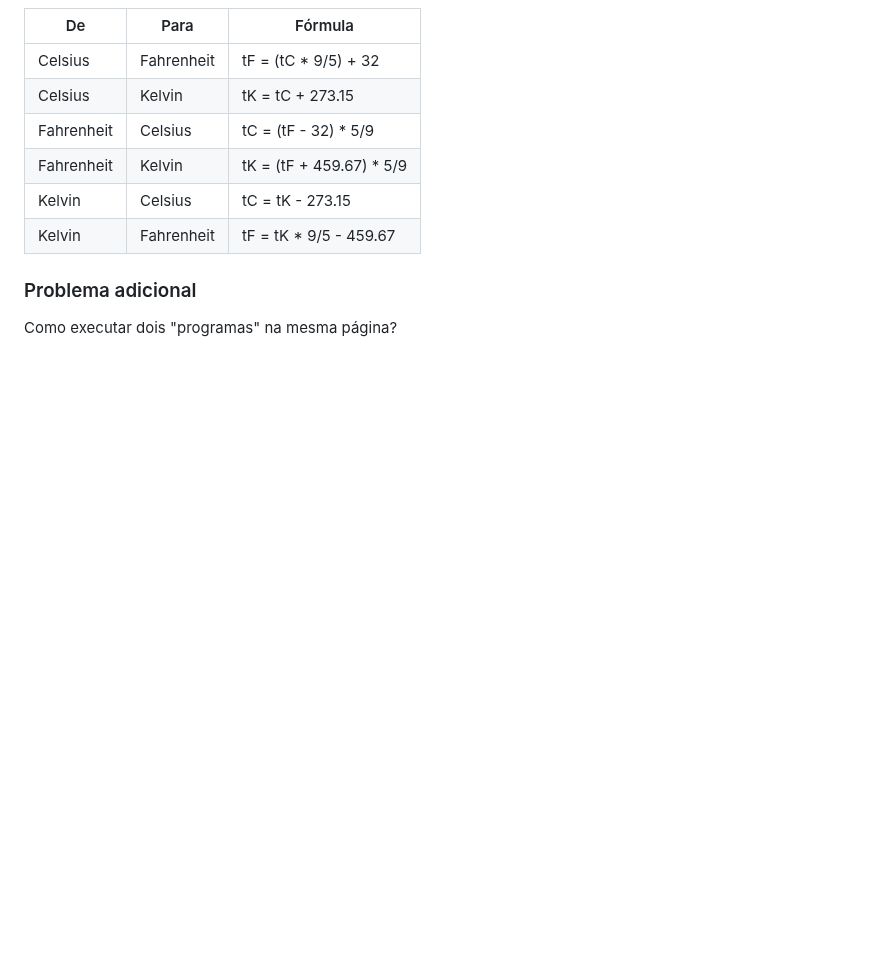
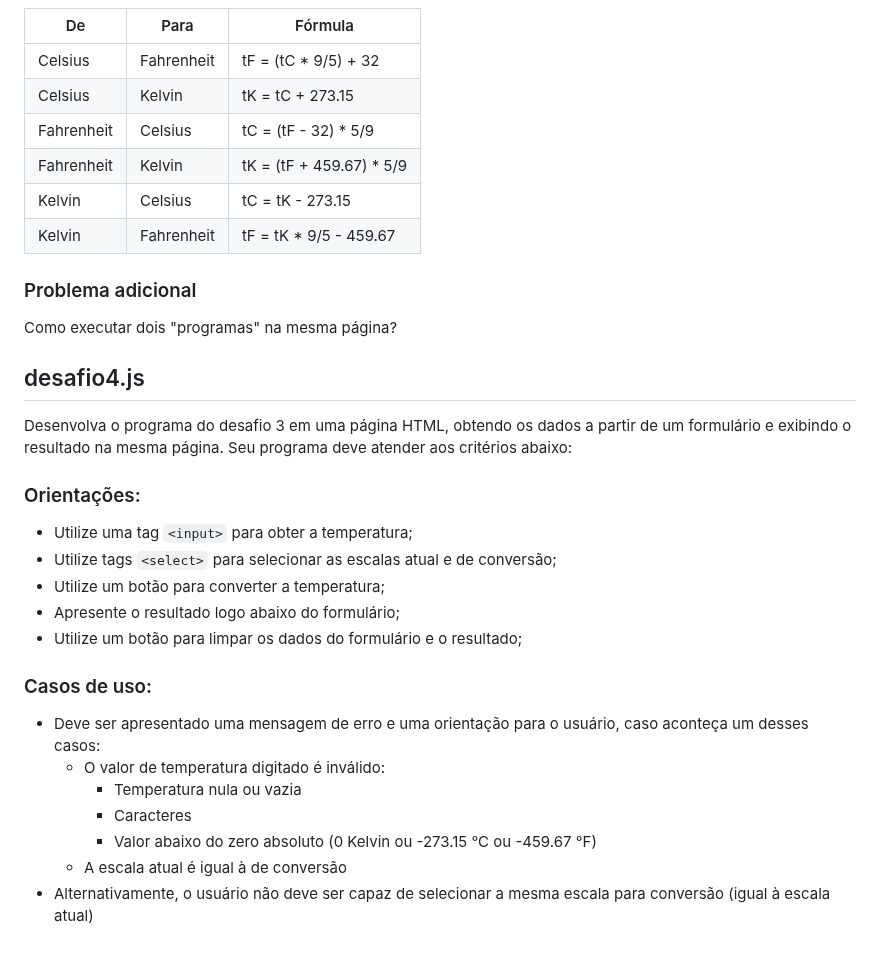
Before and after one commit to JoaoRoccella/logica-programacao-js, a Markdown page: README.md, the part around the change. GitHub-like rendering; blank space fills up the shorter version.

Commit message:
Desafio 4 (extra)

```diff
--- a/README.md
+++ b/README.md
@@ -162,3 +162,25 @@ Kelvin | Fahrenheit | tF = tK * 9/5 - 459.67
 ### Problema adicional
 
 Como executar dois "programas" na mesma página?
+
+## desafio4.js
+
+Desenvolva o programa do desafio 3 em uma página HTML, obtendo os dados a partir de um formulário e exibindo o resultado na mesma página. Seu programa deve atender aos critérios abaixo:
+
+### Orientações:
+
+* Utilize uma tag `<input>` para obter a temperatura;
+* Utilize tags `<select>` para selecionar as escalas atual e de conversão;
+* Utilize um botão para converter a temperatura;
+* Apresente o resultado logo abaixo do formulário;
+* Utilize um botão para limpar os dados do formulário e o resultado;
+
+### Casos de uso:
+
+* Deve ser apresentado uma mensagem de erro e uma orientação para o usuário, caso aconteça um desses casos:
+    * O valor de temperatura digitado é inválido:
+        * Temperatura nula ou vazia
+        * Caracteres
+        * Valor abaixo do zero absoluto (0 Kelvin ou -273.15 °C ou  -459.67 °F)
+    * A escala atual é igual à de conversão
+* Alternativamente, o usuário não deve ser capaz de selecionar a mesma escala para conversão (igual à escala atual)
```
